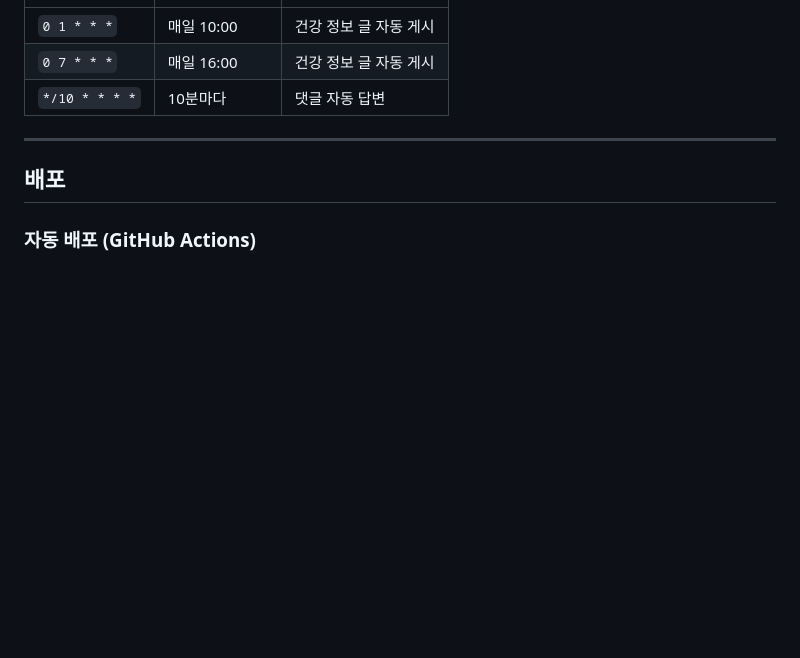
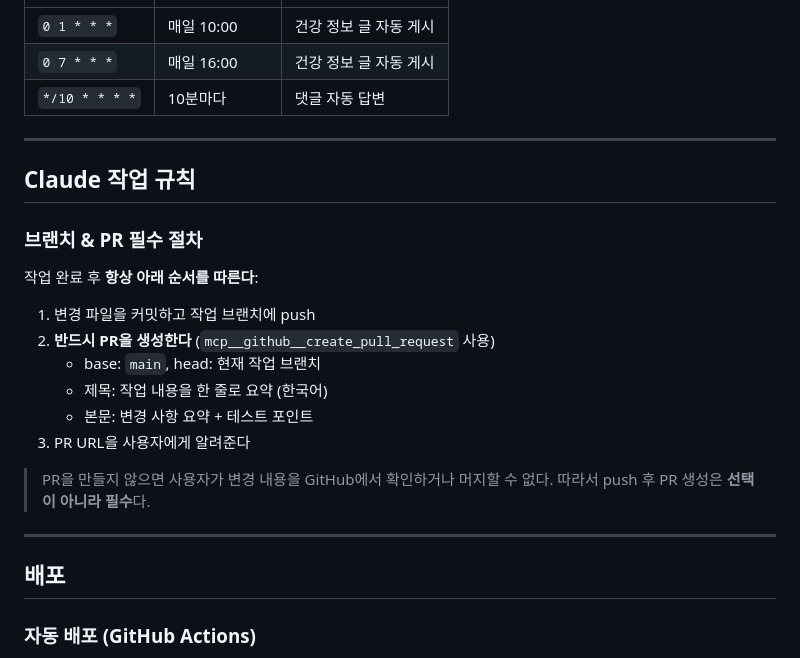
Before and after one commit to ccccmkk/moelseoulseobu, a Markdown page: CLAUDE.md, the part around the change. Rendered like a GitHub page; blank space fills up the shorter version.

Commit message:
docs: PR 생성을 필수 절차로 CLAUDE.md에 명시
https://claude.ai/code/session_01JAanVSPDH3h7cfMCiokNR8

```diff
--- a/CLAUDE.md
+++ b/CLAUDE.md
@@ -130,6 +130,24 @@ scripts/
 
 ---
 
+## Claude 작업 규칙
+
+### 브랜치 & PR 필수 절차
+
+작업 완료 후 **항상 아래 순서를 따른다**:
+
+1. 변경 파일을 커밋하고 작업 브랜치에 push
+2. **반드시 PR을 생성한다** (`mcp__github__create_pull_request` 사용)
+   - base: `main`, head: 현재 작업 브랜치
+   - 제목: 작업 내용을 한 줄로 요약 (한국어)
+   - 본문: 변경 사항 요약 + 테스트 포인트
+3. PR URL을 사용자에게 알려준다
+
+> PR을 만들지 않으면 사용자가 변경 내용을 GitHub에서 확인하거나 머지할 수 없다.
+> 따라서 push 후 PR 생성은 **선택이 아니라 필수**다.
+
+---
+
 ## 배포
 
 ### 자동 배포 (GitHub Actions)
```
